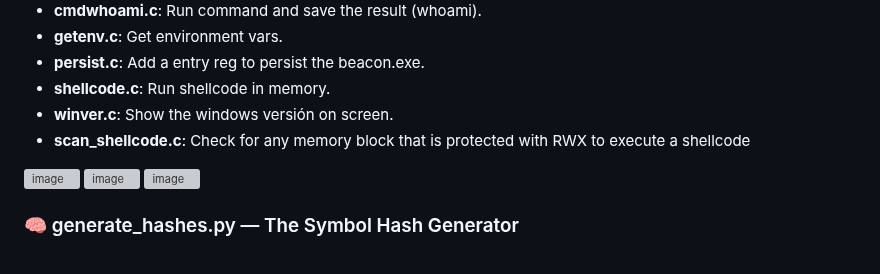
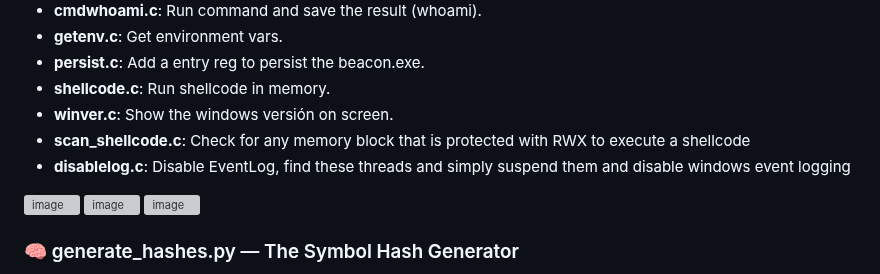
Before and after one commit to grisuno/beacon, a Markdown page: README.md, the part around the change. Drawn GitHub-style; grey boxes are pictures that could not be loaded.

```diff
--- a/README.md
+++ b/README.md
@@ -262,6 +262,7 @@ bof:http://localhost:8080/mybof.x64.o "Hello World"
 - **shellcode.c**:  Run shellcode in memory.
 - **winver.c**:  Show the windows versión on screen.
 - **scan_shellcode.c**:  Check for any memory block that is protected with RWX to execute a shellcode
+- **disablelog.c**:  Disable EventLog, find these threads and simply suspend them and disable windows event logging
 
 <img width="1682" height="699" alt="image" src="https://github.com/user-attachments/assets/781cddd4-e3f6-4f3b-b032-dda2b82962a5" />
 <img width="877" height="762" alt="image" src="https://github.com/user-attachments/assets/f1e3259d-8695-4885-96f8-e005aadce6ee" />
```
